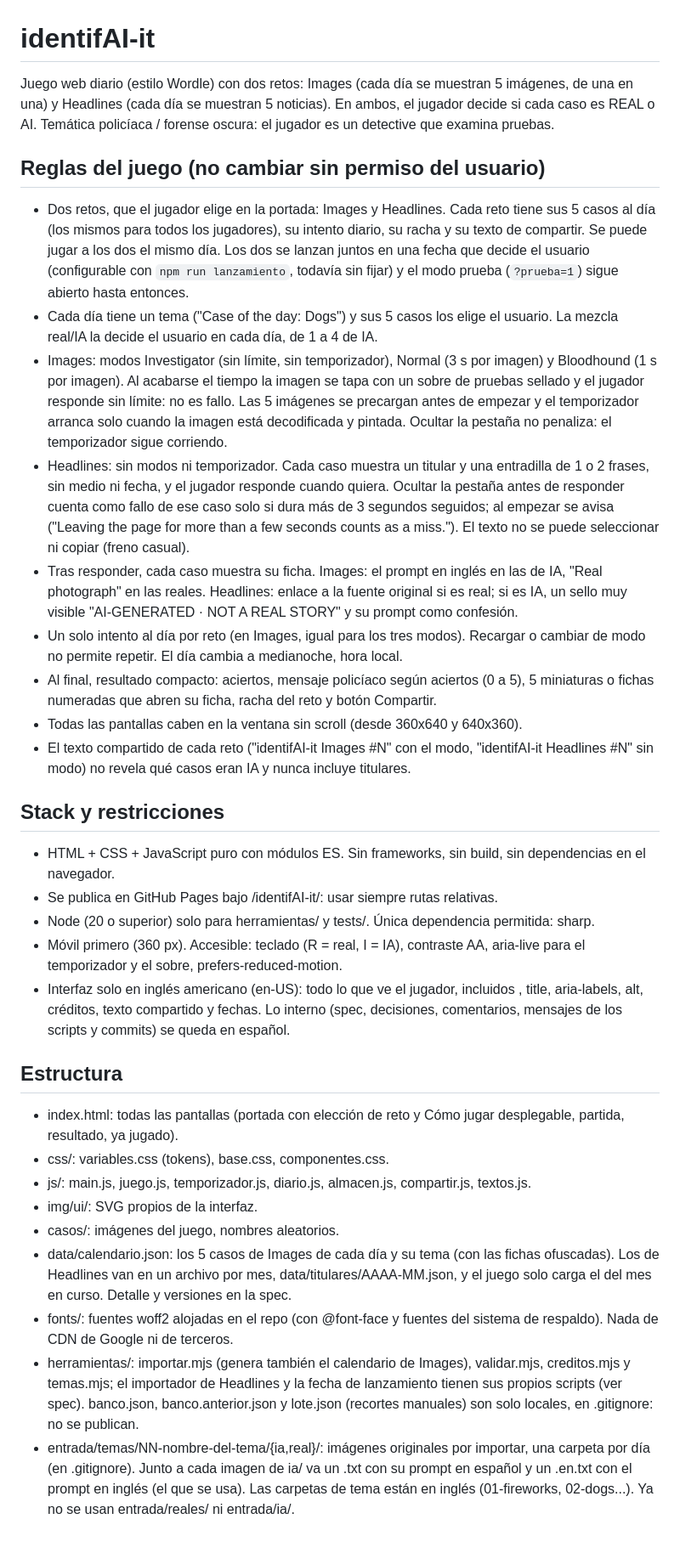
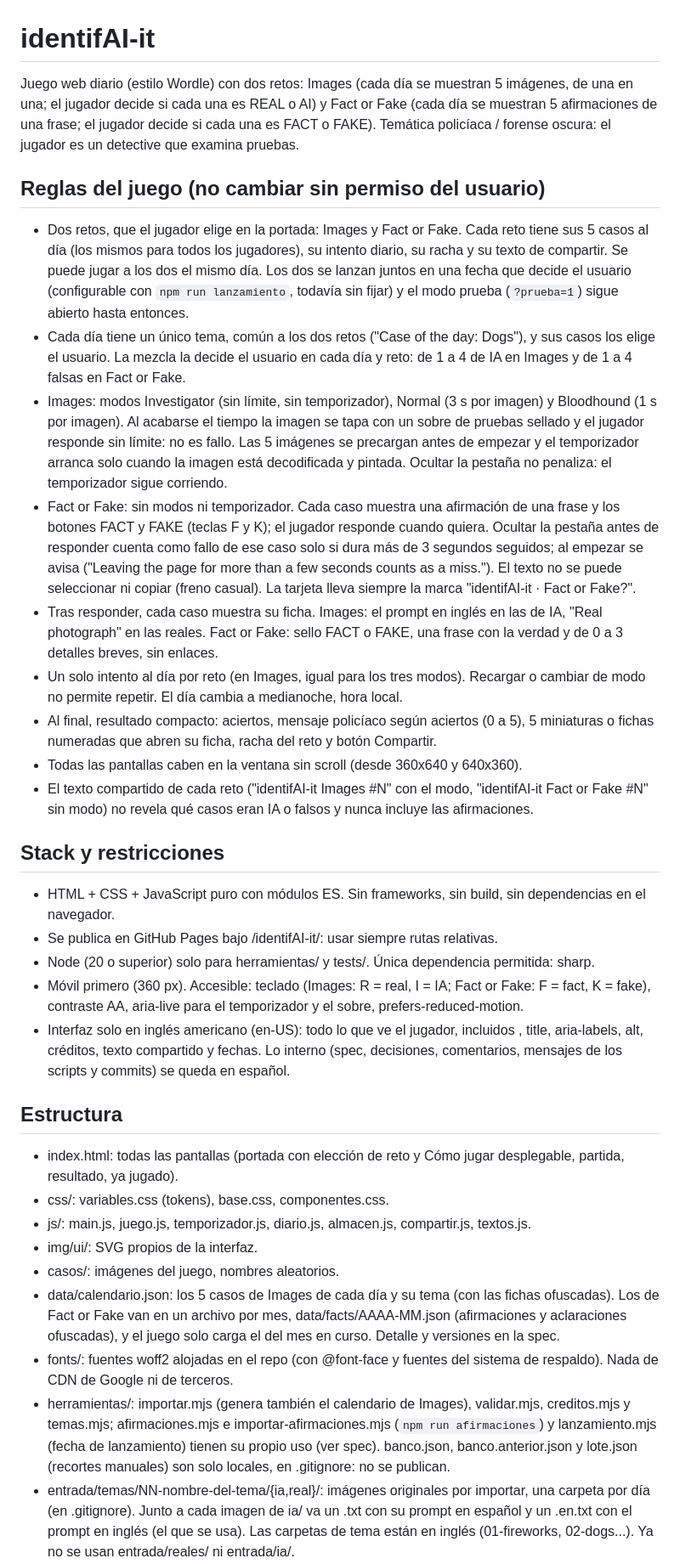
Before and after one commit to manuelmoreno149-cmyk/identifAI-it, a Markdown page: CLAUDE.md, the part around one of its changes. Shown at 85% size. Drawn GitHub-style; blank space fills up the shorter version.

```diff
--- a/CLAUDE.md
+++ b/CLAUDE.md
@@ -1,23 +1,23 @@
 # identifAI-it
 
-Juego web diario (estilo Wordle) con dos retos: Images (cada día se muestran 5 imágenes, de una en una) y Headlines (cada día se muestran 5 noticias). En ambos, el jugador decide si cada caso es REAL o AI. Temática policíaca / forense oscura: el jugador es un detective que examina pruebas.
+Juego web diario (estilo Wordle) con dos retos: Images (cada día se muestran 5 imágenes, de una en una; el jugador decide si cada una es REAL o AI) y Fact or Fake (cada día se muestran 5 afirmaciones de una frase; el jugador decide si cada una es FACT o FAKE). Temática policíaca / forense oscura: el jugador es un detective que examina pruebas.
 
 ## Reglas del juego (no cambiar sin permiso del usuario)
-- Dos retos, que el jugador elige en la portada: Images y Headlines. Cada reto tiene sus 5 casos al día (los mismos para todos los jugadores), su intento diario, su racha y su texto de compartir. Se puede jugar a los dos el mismo día. Los dos se lanzan juntos en una fecha que decide el usuario (configurable con `npm run lanzamiento`, todavía sin fijar) y el modo prueba (`?prueba=1`) sigue abierto hasta entonces.
-- Cada día tiene un tema ("Case of the day: Dogs") y sus 5 casos los elige el usuario. La mezcla real/IA la decide el usuario en cada día, de 1 a 4 de IA.
+- Dos retos, que el jugador elige en la portada: Images y Fact or Fake. Cada reto tiene sus 5 casos al día (los mismos para todos los jugadores), su intento diario, su racha y su texto de compartir. Se puede jugar a los dos el mismo día. Los dos se lanzan juntos en una fecha que decide el usuario (configurable con `npm run lanzamiento`, todavía sin fijar) y el modo prueba (`?prueba=1`) sigue abierto hasta entonces.
+- Cada día tiene un único tema, común a los dos retos ("Case of the day: Dogs"), y sus casos los elige el usuario. La mezcla la decide el usuario en cada día y reto: de 1 a 4 de IA en Images y de 1 a 4 falsas en Fact or Fake.
 - Images: modos Investigator (sin límite, sin temporizador), Normal (3 s por imagen) y Bloodhound (1 s por imagen). Al acabarse el tiempo la imagen se tapa con un sobre de pruebas sellado y el jugador responde sin límite: no es fallo. Las 5 imágenes se precargan antes de empezar y el temporizador arranca solo cuando la imagen está decodificada y pintada. Ocultar la pestaña no penaliza: el temporizador sigue corriendo.
-- Headlines: sin modos ni temporizador. Cada caso muestra un titular y una entradilla de 1 o 2 frases, sin medio ni fecha, y el jugador responde cuando quiera. Ocultar la pestaña antes de responder cuenta como fallo de ese caso solo si dura más de 3 segundos seguidos; al empezar se avisa ("Leaving the page for more than a few seconds counts as a miss."). El texto no se puede seleccionar ni copiar (freno casual).
-- Tras responder, cada caso muestra su ficha. Images: el prompt en inglés en las de IA, "Real photograph" en las reales. Headlines: enlace a la fuente original si es real; si es IA, un sello muy visible "AI-GENERATED · NOT A REAL STORY" y su prompt como confesión.
+- Fact or Fake: sin modos ni temporizador. Cada caso muestra una afirmación de una frase y los botones FACT y FAKE (teclas F y K); el jugador responde cuando quiera. Ocultar la pestaña antes de responder cuenta como fallo de ese caso solo si dura más de 3 segundos seguidos; al empezar se avisa ("Leaving the page for more than a few seconds counts as a miss."). El texto no se puede seleccionar ni copiar (freno casual). La tarjeta lleva siempre la marca "identifAI-it · Fact or Fake?".
+- Tras responder, cada caso muestra su ficha. Images: el prompt en inglés en las de IA, "Real photograph" en las reales. Fact or Fake: sello FACT o FAKE, una frase con la verdad y de 0 a 3 detalles breves, sin enlaces.
 - Un solo intento al día por reto (en Images, igual para los tres modos). Recargar o cambiar de modo no permite repetir. El día cambia a medianoche, hora local.
 - Al final, resultado compacto: aciertos, mensaje policíaco según aciertos (0 a 5), 5 miniaturas o fichas numeradas que abren su ficha, racha del reto y botón Compartir.
 - Todas las pantallas caben en la ventana sin scroll (desde 360x640 y 640x360).
-- El texto compartido de cada reto ("identifAI-it Images #N" con el modo, "identifAI-it Headlines #N" sin modo) no revela qué casos eran IA y nunca incluye titulares.
+- El texto compartido de cada reto ("identifAI-it Images #N" con el modo, "identifAI-it Fact or Fake #N" sin modo) no revela qué casos eran IA o falsos y nunca incluye las afirmaciones.
 
 ## Stack y restricciones
 - HTML + CSS + JavaScript puro con módulos ES. Sin frameworks, sin build, sin dependencias en el navegador.
 - Se publica en GitHub Pages bajo /identifAI-it/: usar siempre rutas relativas.
 - Node (20 o superior) solo para herramientas/ y tests/. Única dependencia permitida: sharp.
-- Móvil primero (360 px). Accesible: teclado (R = real, I = IA), contraste AA, aria-live para el temporizador y el sobre, prefers-reduced-motion.
+- Móvil primero (360 px). Accesible: teclado (Images: R = real, I = IA; Fact or Fake: F = fact, K = fake), contraste AA, aria-live para el temporizador y el sobre, prefers-reduced-motion.
 - Interfaz solo en inglés americano (en-US): todo lo que ve el jugador, incluidos <html lang="en">, title, aria-labels, alt, créditos, texto compartido y fechas. Lo interno (spec, decisiones, comentarios, mensajes de los scripts y commits) se queda en español.
 
 ## Estructura
@@ -26,7 +26,7 @@ Juego web diario (estilo Wordle) con dos retos: Images (cada día se muestran 5
 - js/: main.js, juego.js, temporizador.js, diario.js, almacen.js, compartir.js, textos.js.
 - img/ui/: SVG propios de la interfaz.
 - casos/: imágenes del juego, nombres aleatorios.
-- data/calendario.json: los 5 casos de Images de cada día y su tema (con las fichas ofuscadas). Los de Headlines van en un archivo por mes, data/titulares/AAAA-MM.json, y el juego solo carga el del mes en curso. Detalle y versiones en la spec.
+- data/calendario.json: los 5 casos de Images de cada día y su tema (con las fichas ofuscadas). Los de Fact or Fake van en un archivo por mes, data/facts/AAAA-MM.json (afirmaciones y aclaraciones ofuscadas), y el juego solo carga el del mes en curso. Detalle y versiones en la spec.
 - fonts/: fuentes woff2 alojadas en el repo (con @font-face y fuentes del sistema de respaldo). Nada de CDN de Google ni de terceros.
-- herramientas/: importar.mjs (genera también el calendario de Images), validar.mjs, creditos.mjs y temas.mjs; el importador de Headlines y la fecha de lanzamiento tienen sus propios scripts (ver spec). banco.json, banco.anterior.json y lote.json (recortes manuales) son solo locales, en .gitignore: no se publican.
+- herramientas/: importar.mjs (genera también el calendario de Images), validar.mjs, creditos.mjs y temas.mjs; afirmaciones.mjs e importar-afirmaciones.mjs (`npm run afirmaciones`) y lanzamiento.mjs (fecha de lanzamiento) tienen su propio uso (ver spec). banco.json, banco.anterior.json y lote.json (recortes manuales) son solo locales, en .gitignore: no se publican.
 - entrada/temas/NN-nombre-del-tema/{ia,real}/: imágenes originales por importar, una carpeta por día (en .gitignore). Junto a cada imagen de ia/ va un .txt con su prompt en español y un .en.txt con el prompt en inglés (el que se usa). Las carpetas de tema están en inglés (01-fireworks, 02-dogs...). Ya no se usan entrada/reales/ ni entrada/ia/.
```
Also changed, not shown: other parts of CLAUDE.md (+4 -4 lines), .claude/agents/archivero.md (+8 -2 lines).
